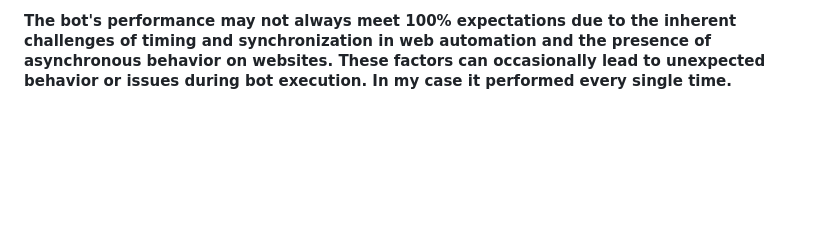
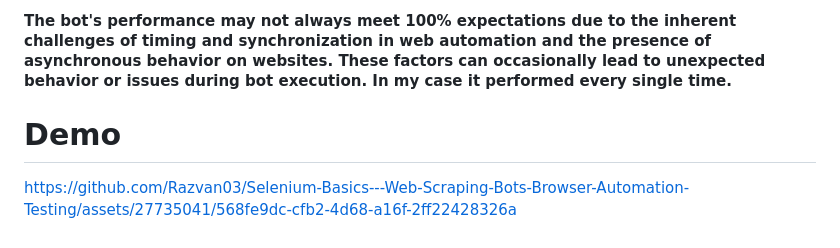
Before and after one commit to Razvan03/Selenium-Basics---Web-Scraping-Bots-Browser-Automation-Testing, a Markdown page: Booking.com Web Scraper/README.md, the part around the change. Rendered like a GitHub page; blank space fills up the shorter version.

```diff
--- a/Booking.com Web Scraper/README.md
+++ b/Booking.com Web Scraper/README.md
@@ -191,3 +191,8 @@ except Exception as e:
 
 
 #### The bot's performance may not always meet 100% expectations due to the inherent challenges of timing and synchronization in web automation and the presence of asynchronous behavior on websites. These factors can occasionally lead to unexpected behavior or issues during bot execution. In my case it performed every single time.
+
+
+# Demo
+
+https://github.com/Razvan03/Selenium-Basics---Web-Scraping-Bots-Browser-Automation-Testing/assets/27735041/568fe9dc-cfb2-4d68-a16f-2ff22428326a
```
